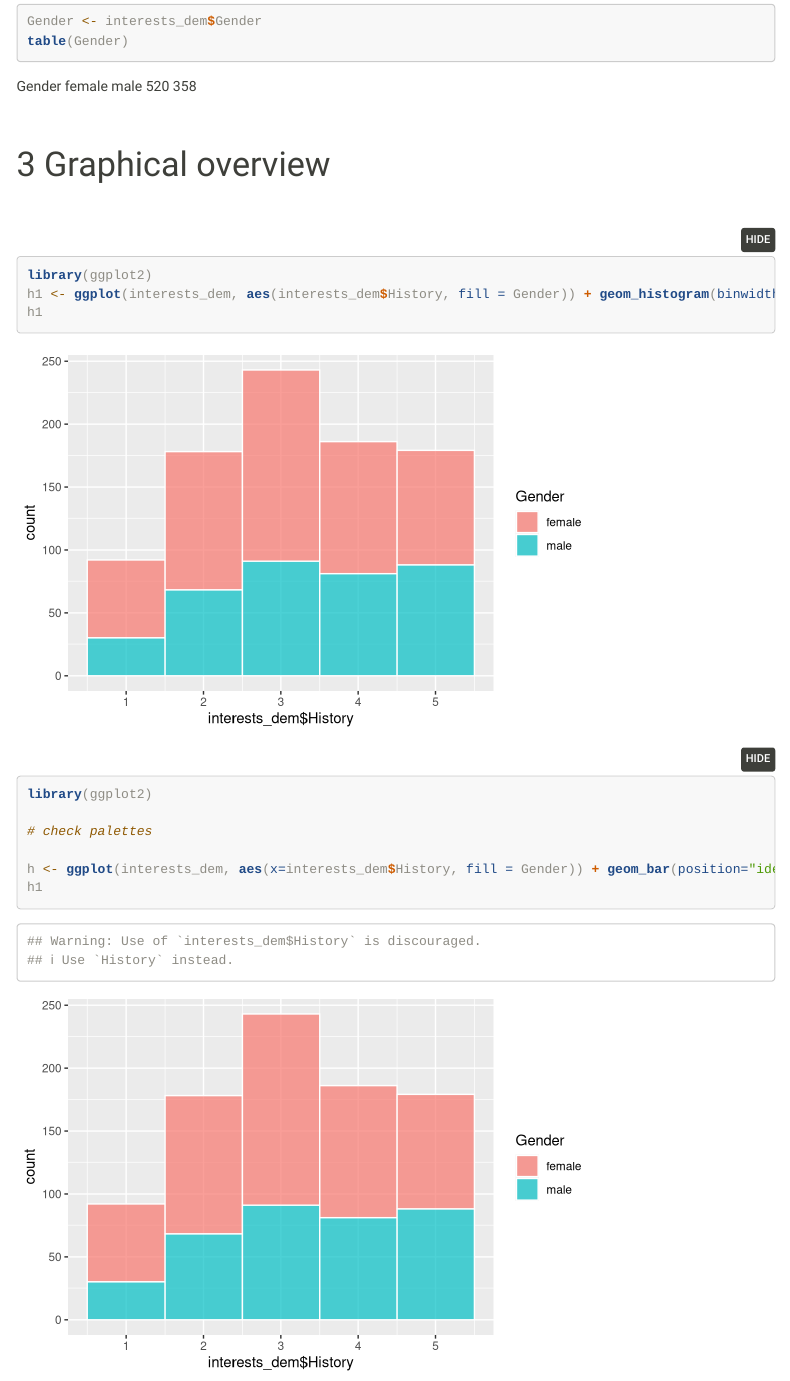
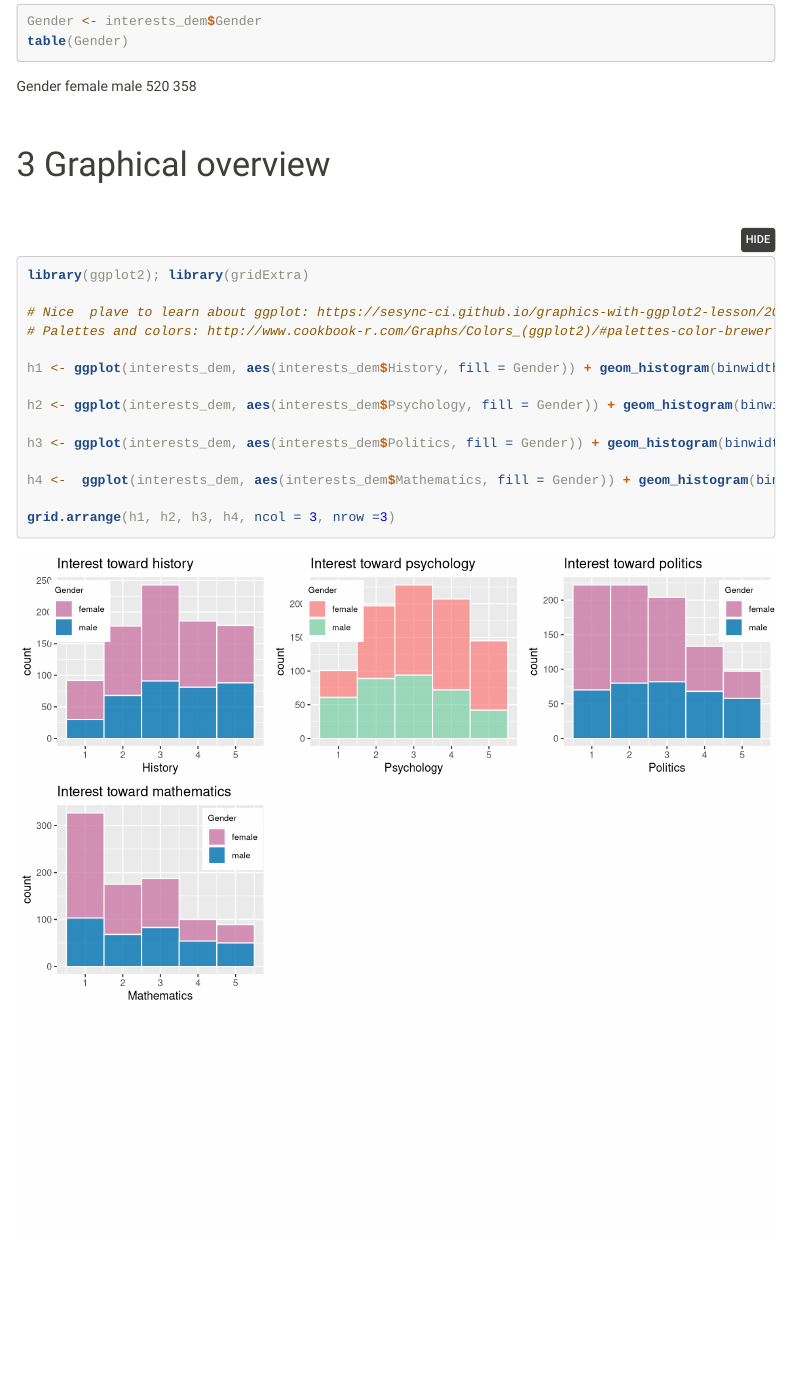
Before and after one commit to 8475394/IODS-final, an R Markdown document (index.Rmd): the page in a window 1100 px wide, from 5360 px down. Rendered offline with R 4.5, knitr and Pandoc, with nearby package versions; folded parts are opened; menus at the side of the page are left out.

Commit message:
Playing with ggplot2

````diff
--- a/index.Rmd
+++ b/index.Rmd
@@ -160,21 +160,19 @@ table(Gender)
 &nbsp;
 
 
-```{r, message=FALSE, warning=FALSE}
-library(ggplot2)
-h1 <- ggplot(interests_dem, aes(interests_dem$History, fill = Gender)) + geom_histogram(binwidth = 1, color = "white", alpha = 0.7)
-h1
+```{r, fig.height=9, fig.width=10, message=FALSE, warning=FALSE}
+library(ggplot2); library(gridExtra)
+
+# Nice  plave to learn about ggplot: https://sesync-ci.github.io/graphics-with-ggplot2-lesson/2016/08/25/
+# Palettes and colors: http://www.cookbook-r.com/Graphs/Colors_(ggplot2)/#palettes-color-brewer
+
+h1 <- ggplot(interests_dem, aes(interests_dem$History, fill = Gender)) + geom_histogram(binwidth = 1, color = "white", alpha = 0.8) + scale_fill_manual(values=c("#CC79A7", "#0072B2")) + theme(legend.position=c(0.11, 0.8), legend.title=element_text(size=8), legend.text = element_text(size = 8)) + ggtitle("Interest toward history") + xlab("History")
+
+h2 <- ggplot(interests_dem, aes(interests_dem$Psychology, fill = Gender)) + geom_histogram(binwidth = 1, color = "white", alpha = 0.6) + scale_fill_manual(values=c("#FF6666", "#66CC99")) + theme(legend.position=c(0.11, 0.8), legend.title=element_text(size=8), legend.text = element_text(size = 8)) + ggtitle("Interest toward psychology") + xlab("Psychology")
+
+h3 <- ggplot(interests_dem, aes(interests_dem$Politics, fill = Gender)) + geom_histogram(binwidth = 1, color = "white", alpha = 0.8) + scale_fill_manual(values=c("#CC79A7", "#0072B2")) + theme(legend.position=c(0.9, 0.8), legend.title=element_text(size=8), legend.text = element_text(size = 8)) + ggtitle("Interest toward politics") + xlab("Politics")
+
+h4 <-  ggplot(interests_dem, aes(interests_dem$Mathematics, fill = Gender)) + geom_histogram(binwidth = 1, color = "white", alpha = 0.8) + scale_fill_manual(values=c("#CC79A7", "#0072B2")) + theme(legend.position=c(0.85, 0.8), legend.title=element_text(size=8), legend.text = element_text(size = 8)) + ggtitle("Interest toward mathematics") + xlab("Mathematics")
+
+grid.arrange(h1, h2, h3, h4, ncol = 3, nrow =3)
 ```
-
-
-
-```{r}
-library(ggplot2)
-
-# check palettes
-
-h <- ggplot(interests_dem, aes(x=interests_dem$History, fill = Gender)) + geom_bar(position="identity", alpha = 0.8) + scale_fill_brewer(palette="Spectral") + theme(legend.position="top")
-h1
-
-
-```
````
Also changed, not shown: index.html.
